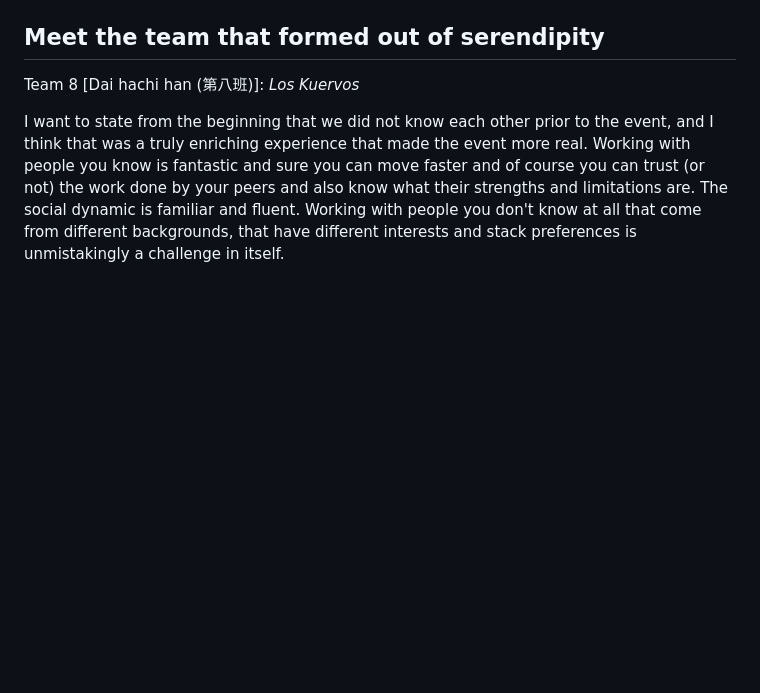
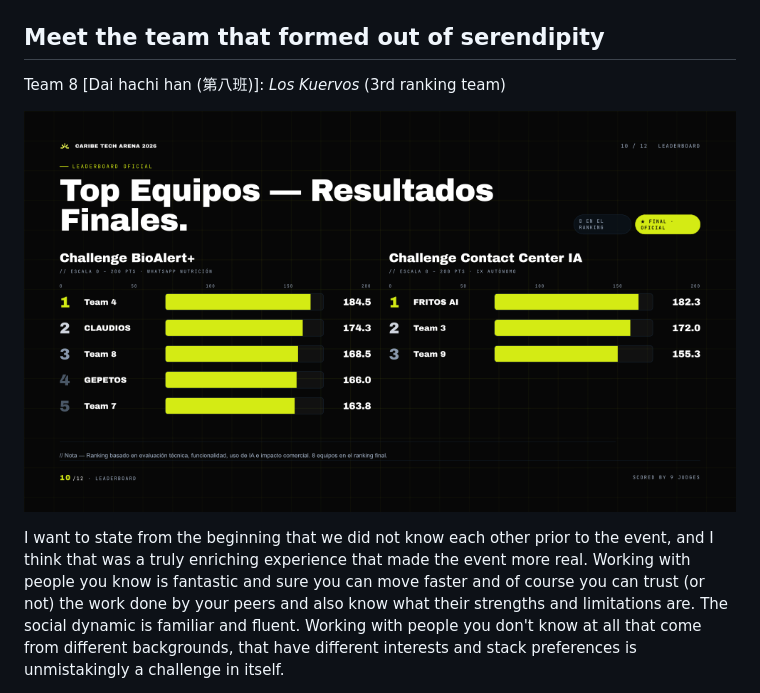
Before and after one commit to misael-diaz/CaribeTechArena-Hackathon-2026, a Markdown page: README.md, the part around the change. Rendered like a GitHub page; blank space fills up the shorter version.

Commit message:
adds official results to readme

```diff
--- a/README.md
+++ b/README.md
@@ -6,7 +6,9 @@ The event took place in the First Living Lab of the Caribbean *Laboratorio Vivo*
 
 ## Meet the team that formed out of serendipity
 
-Team 8 [Dai hachi han (第八班)]: *Los Kuervos*
+Team 8 [Dai hachi han (第八班)]: *Los Kuervos* (3rd ranking team)
+
+![ranking](https://github.com/misael-diaz/CaribeTechArena-Hackathon-2026/blob/c84b515644691081147d4b374bf5ea4ae69c8175/public/ranking.png)
 
 I want to state from the beginning that we did not know each other prior to the event, and I think that was a truly enriching experience that made the event more real. Working with people you know is fantastic and sure you can move faster and of course you can trust (or not) the work done by your peers and also know what their strengths and limitations are. The social dynamic is familiar and fluent. Working with people you don't know at all that come from different backgrounds, that have different interests and stack preferences is unmistakingly a challenge in itself.
 
```
